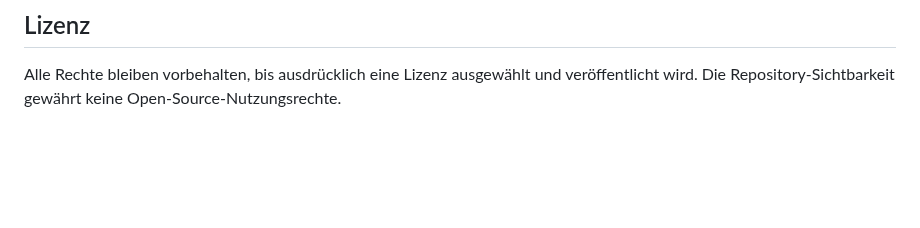
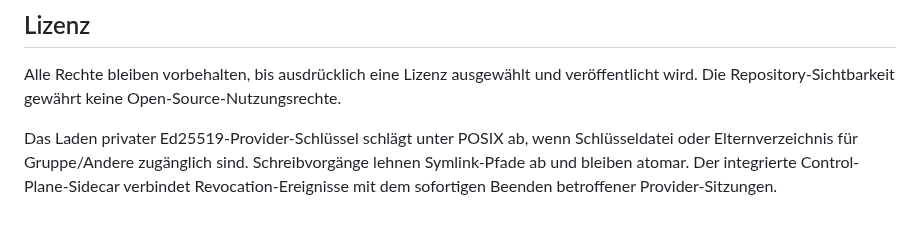
Before and after one commit to inetconnector/ComputeMesh, a Markdown page: README.de.md, the part around the change. Drawn GitHub-style; blank space fills up the shorter version.

Commit message:
fix(security): harden node keys and revocation wiring

```diff
--- a/README.de.md
+++ b/README.de.md
@@ -288,3 +288,9 @@ Für den aktuellen öffentlichen Status zuerst [docs/CURRENT_STATUS.de.md](docs/
 ## Lizenz
 
 Alle Rechte bleiben vorbehalten, bis ausdrücklich eine Lizenz ausgewählt und veröffentlicht wird. Die Repository-Sichtbarkeit gewährt keine Open-Source-Nutzungsrechte.
+
+Das Laden privater Ed25519-Provider-Schlüssel schlägt unter POSIX ab, wenn
+Schlüsseldatei oder Elternverzeichnis für Gruppe/Andere zugänglich sind.
+Schreibvorgänge lehnen Symlink-Pfade ab und bleiben atomar. Der integrierte
+Control-Plane-Sidecar verbindet Revocation-Ereignisse mit dem sofortigen
+Beenden betroffener Provider-Sitzungen.
```
